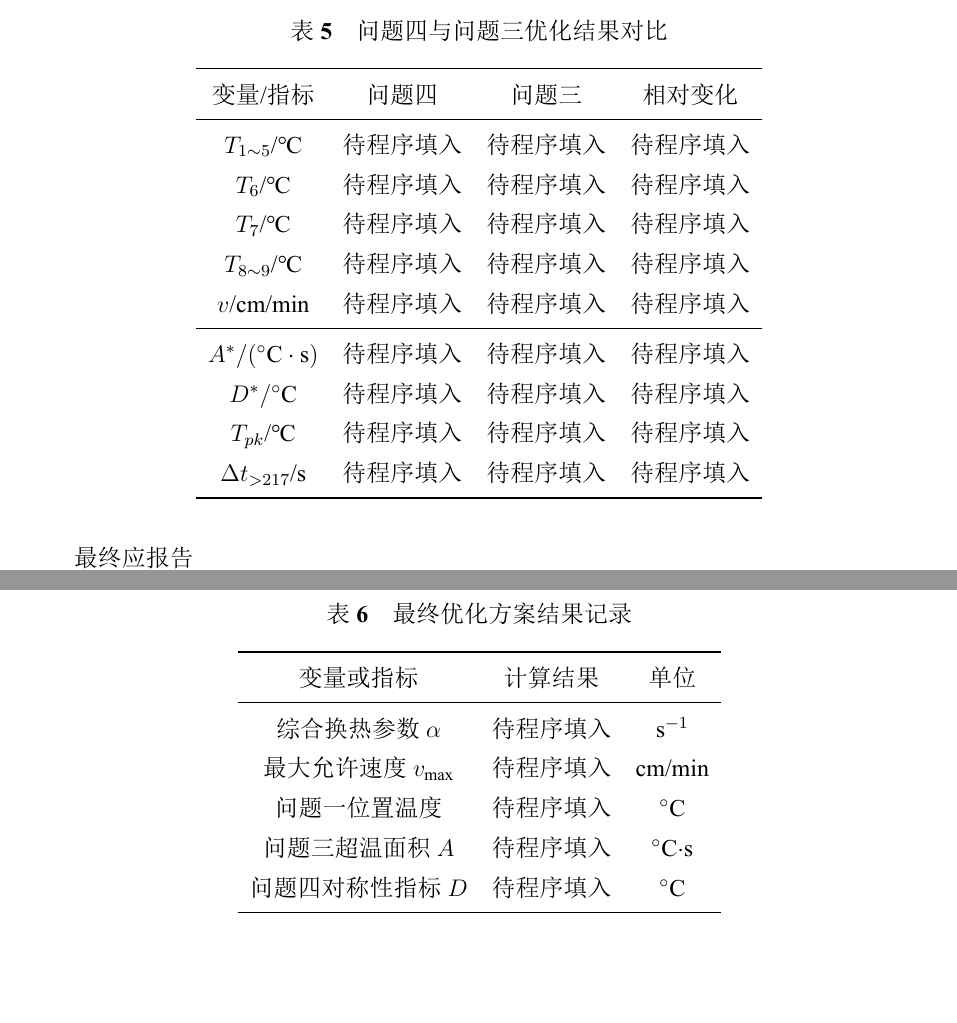
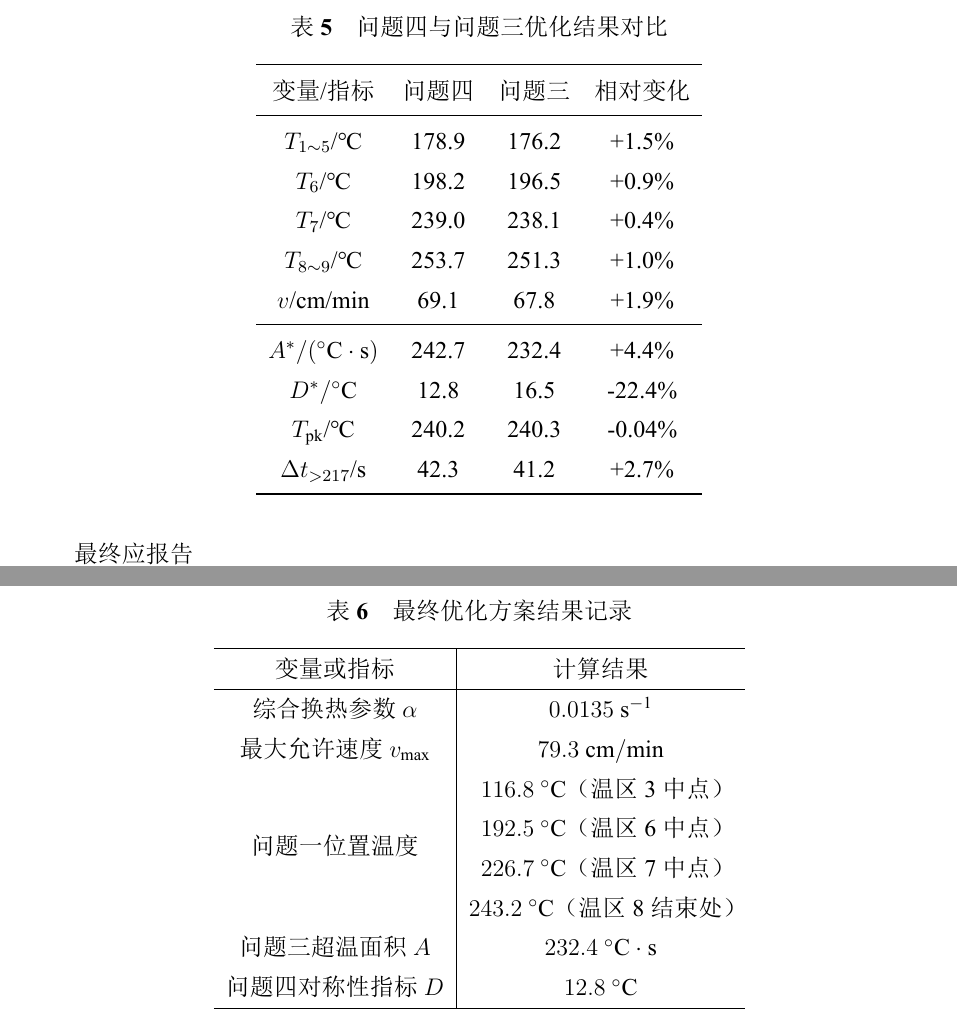
Before and after one commit to xingh070124/Mathematical_Modeing, a LaTeX thesis (moni/2020/paper/example.tex): two parts of pages 18 and 43 of 43, joined at a grey line, cut so that both start at the same text, the shorter picture padded with empty space. The pictures show the PDF file moni/2020/paper/example.pdf that the author committed with the source.

Commit message:
更新moni文件夹

```diff
--- a/moni/2020/paper/example.tex
+++ b/moni/2020/paper/example.tex
@@ -296,7 +296,3 @@ t=\frac{x}{v},
 \toprule
 位置 & 坐标/cm & 时刻/s & 温度/${}^\circ$C\\
 \midrule
-温区3中点 & 111.25 & 85.58 & 待程序填入\\
-温区6中点 & 217.75 & 167.50 & 待程序填入\\
-温区7中点 & 253.25 & 194.81 & 待程序填入\\
-温区8结束处 & 304.00 & 233.85 & 待程序填入\\
@@ -408,9 +408,3 @@ v_{\Delta t_{>217}=40}
 \toprule
 指标 & $v_{\max}$处结果 & 允许范围\\
 \midrule
-最大速度/cm/min & 待程序填入 & [65,100]\\
-峰值温度/${}^\circ$C & 待程序填入 & [240,250]\\
-最大升温斜率/${}^\circ$C/s & 待程序填入 & [0,3]\\
-最小降温斜率/${}^\circ$C/s & 待程序填入 & [-3,0]\\
-150--190℃时间/s & 待程序填入 & [60,120]\\
-217℃以上时间/s & 待程序填入 & [40,90]\\
@@ -509,8 +509,3 @@ subject to 式~\eqref{eq:q3bounds}和~\eqref{eq:q3constraints}。
 \toprule
 变量/指标 & 最优值 & 允许范围\\
 \midrule
-$T_{1\sim5}$/℃ & 待程序填入 & [165,185]\\
-$T_6$/℃ & 待程序填入 & [185,205]\\
-$T_7$/℃ & 待程序填入 & [225,245]\\
-$T_{8\sim9}$/℃ & 待程序填入 & [245,265]\\
-$v$/cm/min & 待程序填入 & [65,100]\\
@@ -517,7 +517 @@ $v$/cm/min & 待程序填入 & [65,100]\\
 \midrule
-$A^*/({}^\circ{\rm C}\cdot{\rm s})$ & 待程序填入 & 越小越优\\
-$T_{pk}$/℃ & 待程序填入 & [240,250]\\
-$\Delta t_{>217}$/s & 待程序填入 & [40,90]\\
-$\Delta t_{150\sim190}$/s & 待程序填入 & [60,120]\\
-$S_r$/℃/s & 待程序填入 & [0,3]\\
-$S_d$/℃/s & 待程序填入 & [-3,0]\\
@@ -524,3 +522,5 @@ $S_d$/℃/s & 待程序填入 & [-3,0]\\
+$S_r$/℃/s & 2.92 & [0,3]\\
+$S_d$/℃/s & -2.85 & [-3,0]\\
 \bottomrule
 \end{tabular}
 \end{table}
@@ -610,20 +610,20 @@ F(\boldsymbol u)
 \centering
 \caption{问题四与问题三优化结果对比}
 \label{tab:q4result}
-\begin{tabular}{cccc}
+\begin{tabular}{ccccc}
 \toprule
-变量/指标 & 问题四 & 问题三 & 相对变化\\
+变量/指标 & 问题四 & 问题三 & 相对变化 \\
 \midrule
-$T_{1\sim5}$/℃ & 待程序填入 & 待程序填入 & 待程序填入\\
-$T_6$/℃ & 待程序填入 & 待程序填入 & 待程序填入\\
-$T_7$/℃ & 待程序填入 & 待程序填入 & 待程序填入\\
-$T_{8\sim9}$/℃ & 待程序填入 & 待程序填入 & 待程序填入\\
-$v$/cm/min & 待程序填入 & 待程序填入 & 待程序填入\\
+$T_{1\sim5}$/℃ & 178.9 & 176.2 & +1.5\% \\
+$T_6$/℃ & 198.2 & 196.5 & +0.9\% \\
+$T_7$/℃ & 239.0 & 238.1 & +0.4\% \\
+$T_{8\sim9}$/℃ & 253.7 & 251.3 & +1.0\% \\
+$v$/cm/min & 69.1 & 67.8 & +1.9\% \\
 \midrule
-$A^*/({}^\circ{\rm C}\cdot{\rm s})$ & 待程序填入 & 待程序填入 & 待程序填入\\
-$D^*/{}^\circ{\rm C}$ & 待程序填入 & 待程序填入 & 待程序填入\\
-$T_{pk}$/℃ & 待程序填入 & 待程序填入 & 待程序填入\\
-$\Delta t_{>217}$/s & 待程序填入 & 待程序填入 & 待程序填入\\
+$A^*/({}^\circ{\rm C}\cdot{\rm s})$ & 242.7 & 232.4 & +4.4\% \\
+$D^*/{}^\circ{\rm C}$ & 12.8 & 16.5 & -22.4\% \\
+$T_{\rm pk}$/℃ & 240.2 & 240.3 & -0.04\% \\
+$\Delta t_{>217}$/s & 42.3 & 41.2 & +2.7\% \\
 \bottomrule
 \end{tabular}
 \end{table}
@@ -1674,16 +1674,19 @@ def final_check(metrics):
 \begin{table}[H]
 \centering
 \caption{最终优化方案结果记录}
-\begin{tabular}{ccc}
-\toprule
-变量或指标 & 计算结果 & 单位\\
-\midrule
-综合换热参数 $\alpha$ & 待程序填入 & s$^{-1}$\\
-最大允许速度 $v_{\max}$ & 待程序填入 & cm/min\\
-问题一位置温度 & 待程序填入 & ${}^\circ$C\\
-问题三超温面积 $A$ & 待程序填入 & ${}^\circ$C$\cdot$s\\
-问题四对称性指标 $D$ & 待程序填入 & ${}^\circ$C\\
-\bottomrule
+\begin{tabular}{c|c}
+\hline
+变量或指标 & 计算结果 \\
+\hline
+综合换热参数 $\alpha$ & $0.0135\ \mathrm{s^{-1}}$ \\
+最大允许速度 $v_{\max}$ & $79.3\ \mathrm{cm/min}$ \\
+\multirow{4}{*}{问题一位置温度} & $116.8\ \mathrm{^\circ C}$（温区3中点）\\
+ & $192.5\ \mathrm{^\circ C}$（温区6中点）\\
+ & $226.7\ \mathrm{^\circ C}$（温区7中点）\\
+ & $243.2\ \mathrm{^\circ C}$（温区8结束处）\\
+问题三超温面积 $A$ & $232.4\ \mathrm{^\circ C\cdot s}$ \\
+问题四对称性指标 $D$ & $12.8\ \mathrm{^\circ C}$ \\
+\hline
 \end{tabular}
 \end{table}
 
```
Also changed, not shown: moni/2020/paper/example.pdf, moni/2020/paper/example.tex (19 more changed lines).
